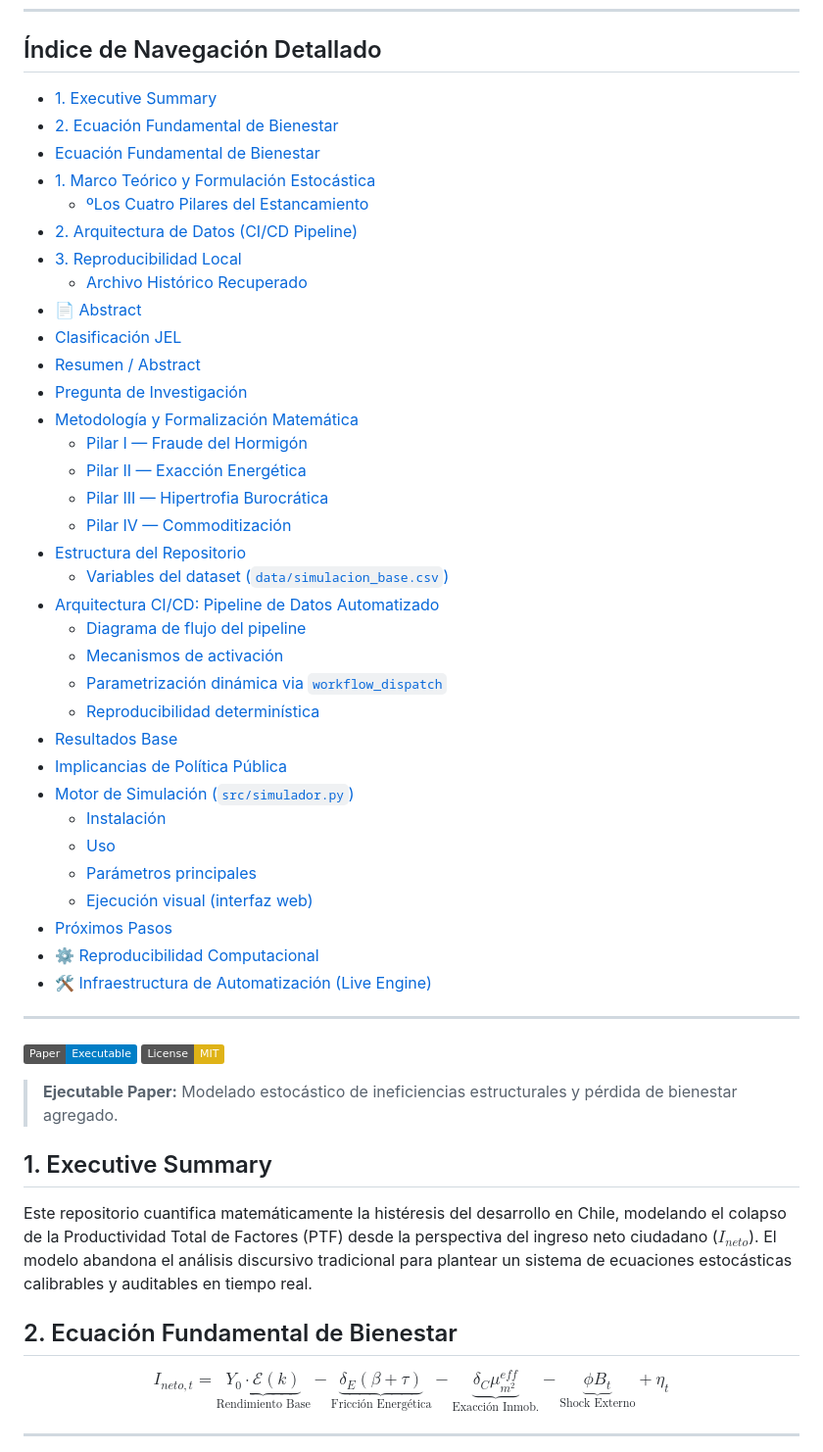
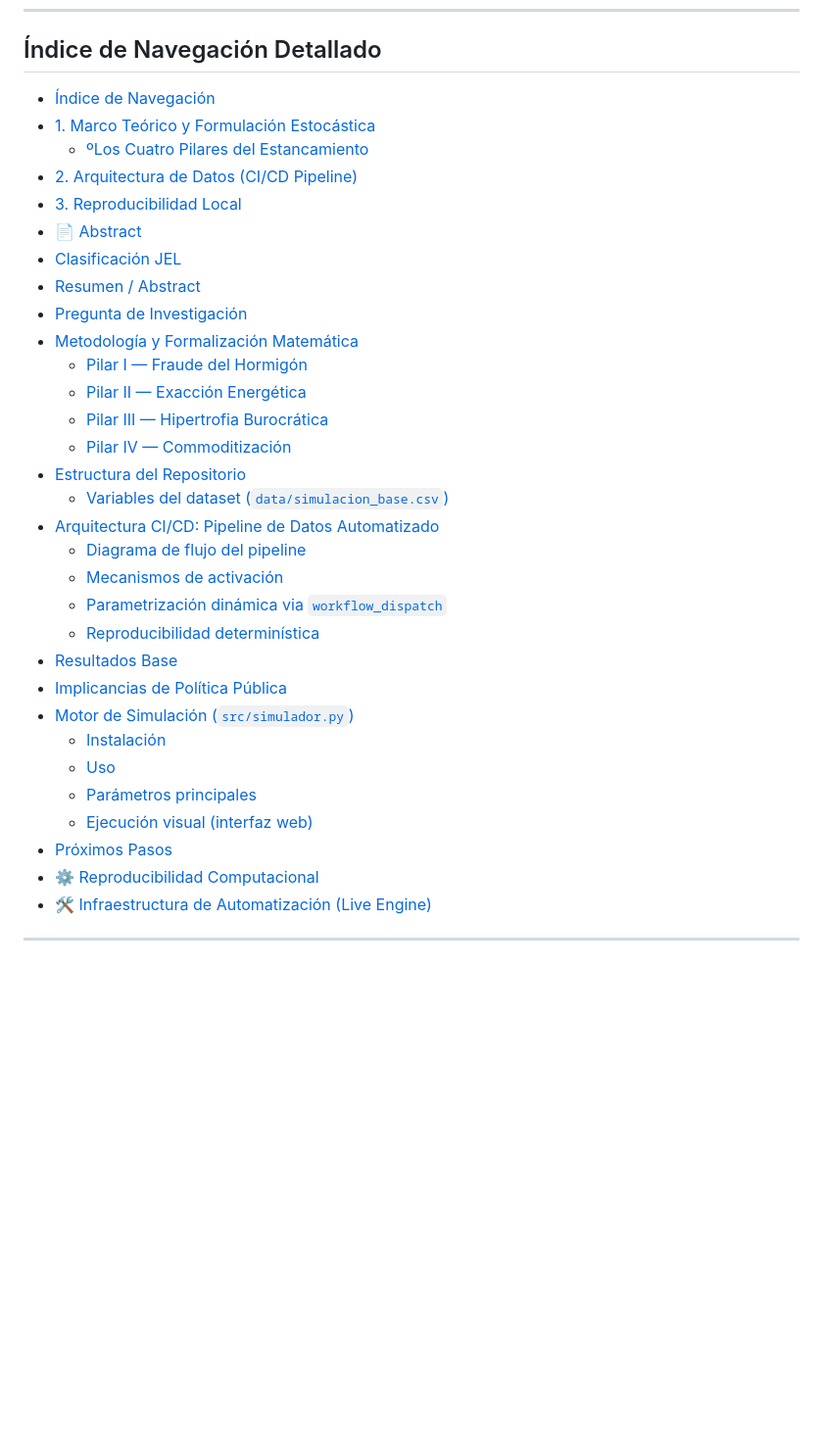
Before and after one commit to blackmetalhans/nudo-gordiano-economia-cl, a Markdown page: README.md, the part around one of its changes. Shown at 98% size. Rendered like a GitHub page; badges without logos; blank space fills up the shorter version.

```diff
--- a/README.md
+++ b/README.md
@@ -15,14 +15,11 @@ $$I_{neto,t} = \underbrace{Y_0 \cdot \mathcal{E}(k)}_{\text{Rendimiento Base}} -
 ---
 
 ## Índice de Navegación Detallado
-* [1. Executive Summary](#1-executive-summary)
-* [2. Ecuación Fundamental de Bienestar](#2-ecuación-fundamental-de-bienestar)
-* [Ecuación Fundamental de Bienestar](#ecuación-fundamental-de-bienestar)
-* [1\. Marco Teórico y Formulación Estocástica](#1-marco-teórico-y-formulación-estocástica)
+* [Índice de Navegación](#índice-de-navegación)
+* [1. Marco Teórico y Formulación Estocástica](#1-marco-teórico-y-formulación-estocástica)
   * [ºLos Cuatro Pilares del Estancamiento](#ºlos-cuatro-pilares-del-estancamiento)
-* [2\. Arquitectura de Datos (CI/CD Pipeline)](#2-arquitectura-de-datos-(ci/cd-pipeline))
-* [3\. Reproducibilidad Local](#3-reproducibilidad-local)
-  * [Archivo Histórico Recuperado](#archivo-histórico-recuperado)
+* [2. Arquitectura de Datos (CI/CD Pipeline)](#2-arquitectura-de-datos-ci/cd-pipeline)
+* [3. Reproducibilidad Local](#3-reproducibilidad-local)
 * [📄 Abstract](#📄-abstract)
 * [Clasificación JEL](#clasificación-jel)
 * [Resumen / Abstract](#resumen-/-abstract)
@@ -33,7 +30,7 @@ $$I_{neto,t} = \underbrace{Y_0 \cdot \mathcal{E}(k)}_{\text{Rendimiento Base}} -
   * [Pilar III — Hipertrofia Burocrática](#pilar-iii-—-hipertrofia-burocrática)
   * [Pilar IV — Commoditización](#pilar-iv-—-commoditización)
 * [Estructura del Repositorio](#estructura-del-repositorio)
-  * [Variables del dataset (`data/simulacion_base.csv`)](#variables-del-dataset-(`data/simulacion_basecsv`))
+  * [Variables del dataset (`data/simulacion_base.csv`)](#variables-del-dataset-`data/simulacion_basecsv`)
 * [Arquitectura CI/CD: Pipeline de Datos Automatizado](#arquitectura-ci/cd:-pipeline-de-datos-automatizado)
   * [Diagrama de flujo del pipeline](#diagrama-de-flujo-del-pipeline)
   * [Mecanismos de activación](#mecanismos-de-activación)
@@ -41,29 +38,13 @@ $$I_{neto,t} = \underbrace{Y_0 \cdot \mathcal{E}(k)}_{\text{Rendimiento Base}} -
   * [Reproducibilidad determinística](#reproducibilidad-determinística)
 * [Resultados Base](#resultados-base)
 * [Implicancias de Política Pública](#implicancias-de-política-pública)
-* [Motor de Simulación (`src/simulador.py`)](#motor-de-simulación-(`src/simuladorpy`))
+* [Motor de Simulación (`src/simulador.py`)](#motor-de-simulación-`src/simuladorpy`)
   * [Instalación](#instalación)
   * [Uso](#uso)
   * [Parámetros principales](#parámetros-principales)
-  * [Ejecución visual (interfaz web)](#ejecución-visual-(interfaz-web))
+  * [Ejecución visual (interfaz web)](#ejecución-visual-interfaz-web)
 * [Próximos Pasos](#próximos-pasos)
 * [⚙️ Reproducibilidad Computacional](#⚙️-reproducibilidad-computacional)
-* [🛠️ Infraestructura de Automatización (Live Engine)](#🛠️-infraestructura-de-automatización-(live-engine))
+* [🛠️ Infraestructura de Automatización (Live Engine)](#🛠️-infraestructura-de-automatización-live-engine)
 
 ---
-
-[![Executable Paper](https://img.shields.io/badge/Paper-Executable-blue.svg)](https://blackmetalhans.github.io/nudo-gordiano-economia-cl/)
-[![License: MIT](https://img.shields.io/badge/License-MIT-yellow.svg)](https://opensource.org/licenses/MIT)
-
-> **Ejecutable Paper:** Modelado estocástico de ineficiencias estructurales y pérdida de bienestar agregado.
-
-## 1. Executive Summary
-Este repositorio cuantifica matemáticamente la histéresis del desarrollo en Chile, modelando el colapso de la Productividad Total de Factores (PTF) desde la perspectiva del ingreso neto ciudadano ($I_{neto}$). El modelo abandona el análisis discursivo tradicional para plantear un sistema de ecuaciones estocásticas calibrables y auditables en tiempo real.
-
-## 2. Ecuación Fundamental de Bienestar
-
-$$I_{neto,t} = \underbrace{Y_0 \cdot \mathcal{E}(k)}_{\text{Rendimiento Base}} - \underbrace{\delta_E(\beta+\tau)}_{\text{Fricción Energética}} - \underbrace{\delta_C\mu_{m^2}^{eff}}_{\text{Exacción Inmob.}} - \underbrace{\phi B_t}_{\text{Shock Externo}} + \eta_t$$
-
----
-
-
```
Also changed, not shown: other parts of README.md (+0 -44 lines).
